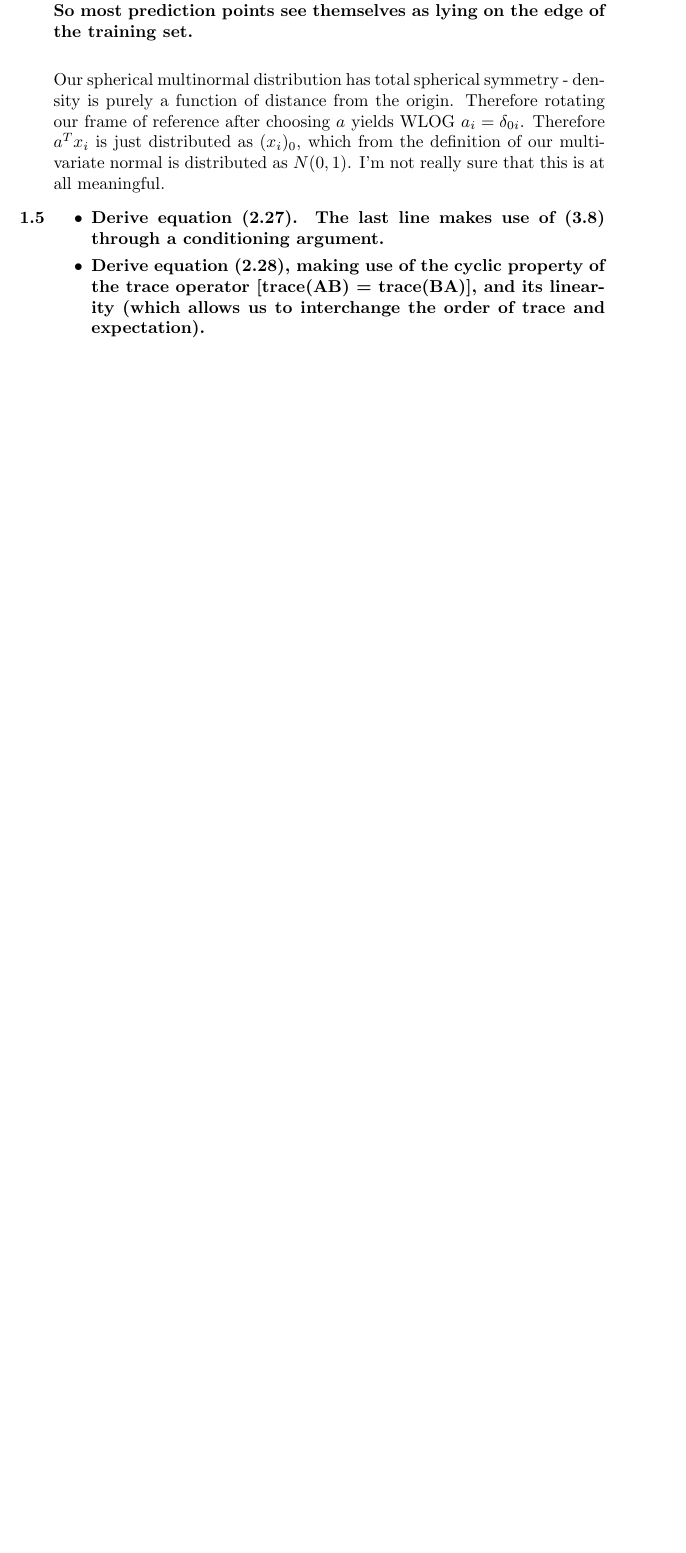
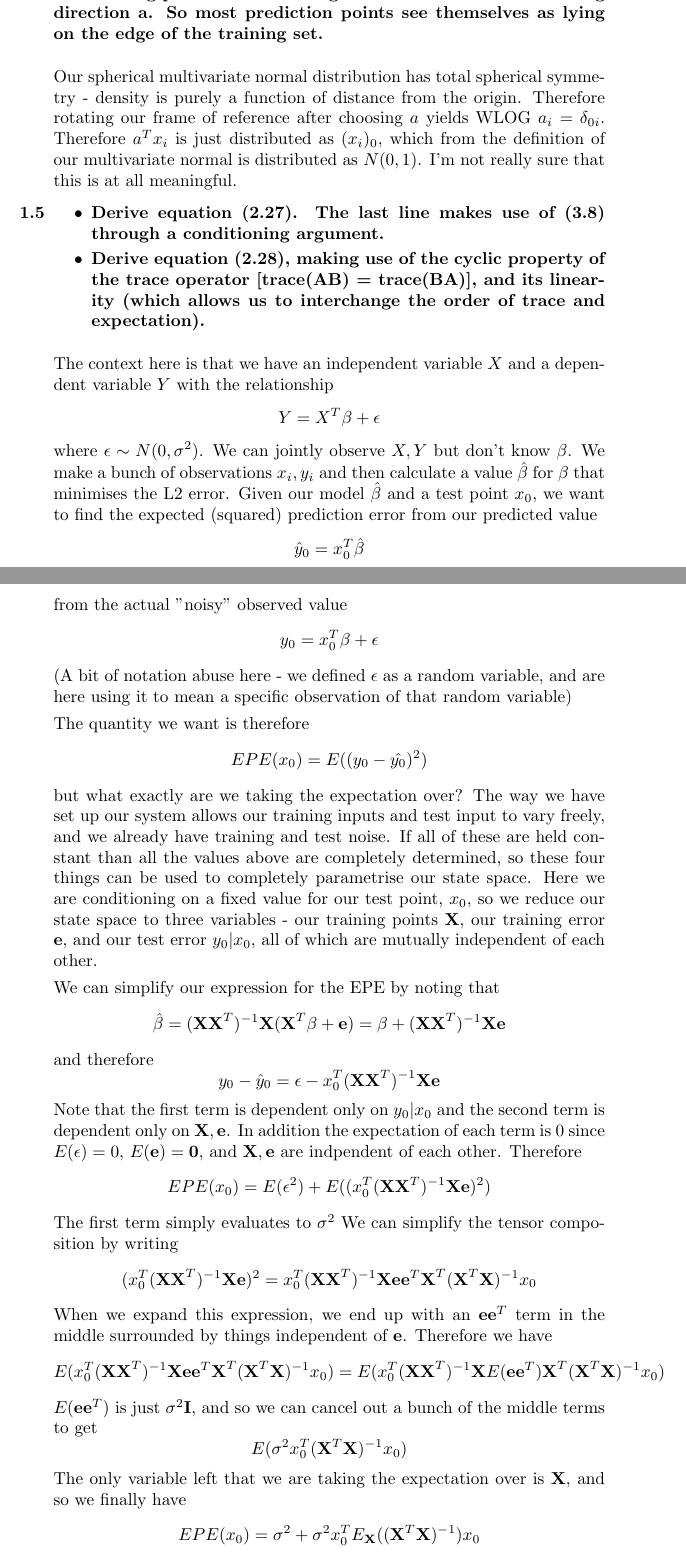
Before and after one commit to Rabbidon/Elements-of-Statistical-Learning, a LaTeX document (document.tex): part of page 2 of 2 before the commit and two parts of pages 2 and 3 of 4 after it, the two joined at a grey line, cut so that both start at the same text, the shorter picture padded with empty space. Compiled offline with pdfLaTeX.

Commit message:
solved 2.5,2.6

```diff
--- a/document.tex
+++ b/document.tex
@@ -62,7 +62,7 @@
 	themselves as lying on the edge of the training set.
 
 	\begin{answered}
-		Our spherical multinormal distribution has total spherical symmetry - density is purely a function of distance from the origin. Therefore rotating our frame of reference after choosing $a$ yields WLOG $a_i=\delta_{0i}$. Therefore $a^Tx_i$ is just distributed as $(x_i)_0$, which from the definition of our multivariate normal is distributed as $N(0,1)$.
+		Our spherical multivariate normal distribution has total spherical symmetry - density is purely a function of distance from the origin. Therefore rotating our frame of reference after choosing $a$ yields WLOG $a_i=\delta_{0i}$. Therefore $a^Tx_i$ is just distributed as $(x_i)_0$, which from the definition of our multivariate normal is distributed as $N(0,1)$.
 		I'm not really sure that this is at all meaningful.
 	\end{answered}
 
@@ -75,3 +75,31 @@
 		to interchange the order of trace and expectation).
 	\end{itemize}
 
+	\begin{answered}
+		The context here is that we have an independent variable $X$ and a dependent variable $Y$ with the relationship
+		\[Y=X^T\beta+\epsilon\]
+		where $\epsilon\sim N(0,\sigma^2)$. We can jointly observe $X,Y$ but don't know $\beta$. We make a bunch of observations $x_i,y_i$ and then calculate a value $\hat{\beta}$ for $\beta$ that minimises the L2 error. Given our model $\hat{\beta}$ and a test point $x_0$, we want to find the expected (squared) prediction error from our predicted value
+		\[\hat{y}_0=x_0^T\hat{\beta}\]
+		from the actual "noisy" observed value
+		\[y_0=x_0^T\beta+\epsilon\]
+		(A bit of notation abuse here - we defined $\epsilon$ as a random variable, and are here using it to mean a specific observation of that random variable)
+
+		The quantity we want is therefore
+		\[EPE(x_0)=E((y_0-\hat{y_0})^2)\]
+		but what exactly are we taking the expectation over? The way we have set up our system allows our training inputs and test input to vary freely, and we already have training and test noise. If all of these are held constant than all the values above are completely determined, so these four things can be used to completely parametrise our state space. Here we are conditioning on a fixed value for our test point, $x_0$, so we reduce our state space to three variables - our training points $\textbf{X}$, our training error $\textbf{e}$, and our test error $y_0|x_0$, all of which are mutually independent of each other.
+
+		We can simplify our expression for the EPE by noting that
+		\[\hat{\beta}=(\textbf{X}\textbf{X}^T)^{-1}\textbf{X}(\textbf{X}^T\beta+\textbf{e})=\beta+(\textbf{X}\textbf{X}^T)^{-1}\textbf{X}\textbf{e}\]
+		and therefore
+		\[y_0-\hat{y}_0=\epsilon-x_0^T(\textbf{X}\textbf{X}^T)^{-1}\textbf{X}\textbf{e}\]
+		Note that the first term is dependent only on $y_0|x_0$ and the second term is dependent only on $\textbf{X},\textbf{e}$. In addition the expectation of each term is 0 since $E(\epsilon)=0$, $E(\textbf{e})=\textbf{0}$, and $\textbf{X},\textbf{e}$ are indpendent of each other. Therefore
+		\[EPE(x_0)=E(\epsilon^2)+E((x_0^T(\textbf{X}\textbf{X}^T)^{-1}\textbf{X}\textbf{e})^2)\]
+		The first term simply evaluates to $\sigma^2$
+		We can simplify the tensor composition by writing
+		\[(x_0^T(\textbf{X}\textbf{X}^T)^{-1}\textbf{X}\textbf{e})^2=x_0^T(\textbf{X}\textbf{X}^T)^{-1}\textbf{X}\textbf{e}\textbf{e}^T\textbf{X}^T(\textbf{X}^T\textbf{X})^{-1}x_0\]
+		When we expand this expression, we end up with an $\textbf{e}\textbf{e}^T$ term in the middle surrounded by things independent of $\textbf{e}$. Therefore we have
+		\[E(x_0^T(\textbf{X}\textbf{X}^T)^{-1}\textbf{X}\textbf{e}\textbf{e}^T\textbf{X}^T(\textbf{X}^T\textbf{X})^{-1}x_0) = E(x_0^T(\textbf{X}\textbf{X}^T)^{-1}\textbf{X}E(\textbf{e}\textbf{e}^T)\textbf{X}^T(\textbf{X}^T\textbf{X})^{-1}x_0)\]
+		$E(\textbf{e}\textbf{e}^T)$ is just $\sigma^2\textbf{I}$, and so we can cancel out a bunch of the middle terms to get
+		\[E(\sigma^2x_0^T(\textbf{X}^T\textbf{X})^{-1}x_0)\]
+		The only variable left that we are taking the expectation over is $\textbf{X}$, and so we finally have
+		\[EPE(x_0)=\sigma^2+\sigma^2x_0^TE_\textbf{X}((\textbf{X}^T\textbf{X})^{-1})x_0\]
```
Also changed, not shown: document.pdf (added), document.tex (32 more changed lines), 3 other files.
